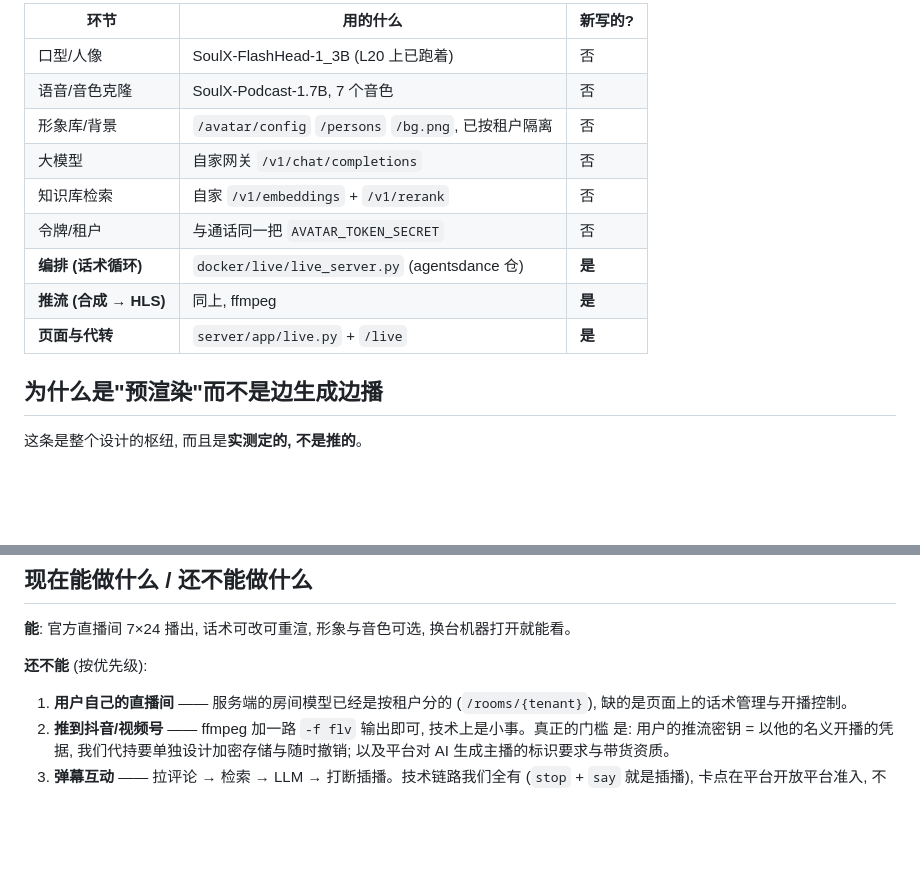
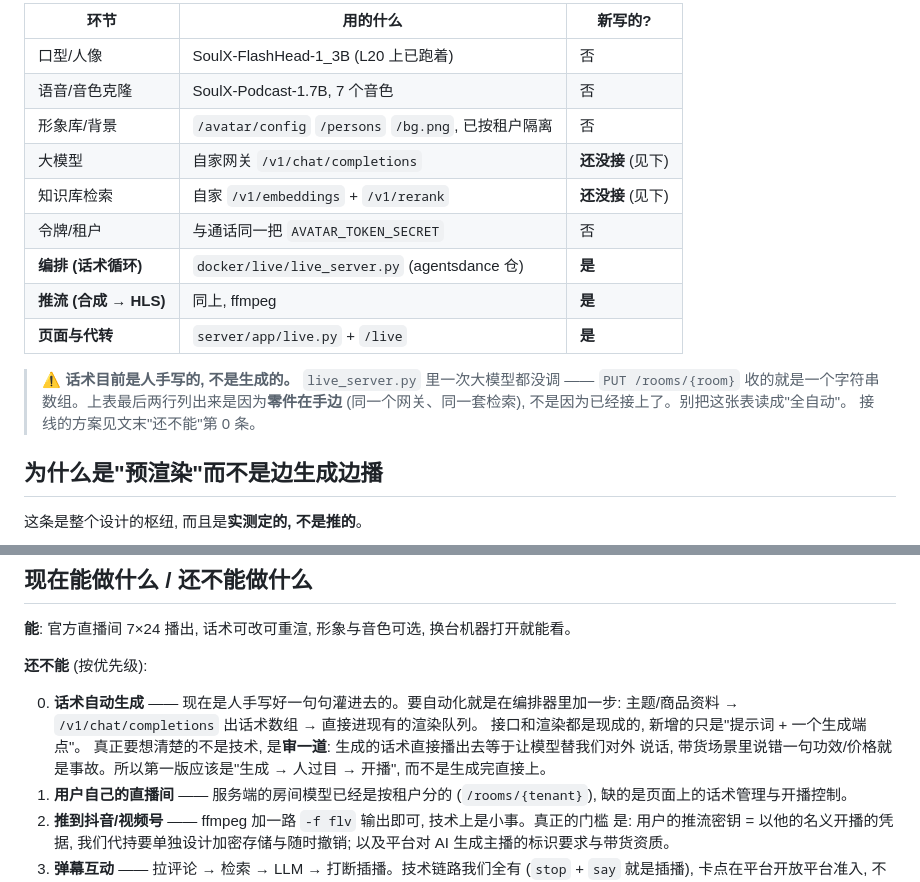
Before and after one commit to AgentsDanceAI/deepseek-harness-cloud, a Markdown page: docs/design/avatar-live.md, 2 parts joined by grey strips. Drawn GitHub-style; blank space fills up the shorter version.

Commit message:
docs(live): 把"复用"那张表改准 — 大模型和检索**还没接线**
原表把这两行标成"新写的? 否", 读起来像是已经接上了。实际 live_server.py 里一次
大模型都没调, 官方直播间那 9 句是我手写灌进去的。列在表里只是因为零件在手边。

老板问"文案怎么生成的, 是自动生成的吗"才发现这处 —— 文档把计划写成了现状, 而这种
不实描述最坑的是**下一个人会照着它做集成**, 以为接口已经通了。

顺带把"话术自动生成"补成待办第 0 条, 并写明它真正的难点不是技术: 生成的话术直接
播出去等于让模型替我们对外说话, 带货场景说错一句功效/价格就是事故 —— 第一版该是
"生成 → 人过目 → 开播"。

Co-Authored-By: Claude Opus 5 <noreply@anthropic.com>

```diff
--- a/docs/design/avatar-live.md
+++ b/docs/design/avatar-live.md
@@ -13,12 +13,17 @@
 | 口型/人像 | SoulX-FlashHead-1_3B (L20 上已跑着) | 否 |
 | 语音/音色克隆 | SoulX-Podcast-1.7B, 7 个音色 | 否 |
 | 形象库/背景 | `/avatar/config` `/persons` `/bg.png`, 已按租户隔离 | 否 |
-| 大模型 | 自家网关 `/v1/chat/completions` | 否 |
-| 知识库检索 | 自家 `/v1/embeddings` + `/v1/rerank` | 否 |
+| 大模型 | 自家网关 `/v1/chat/completions` | **还没接** (见下) |
+| 知识库检索 | 自家 `/v1/embeddings` + `/v1/rerank` | **还没接** (见下) |
 | 令牌/租户 | 与通话同一把 `AVATAR_TOKEN_SECRET` | 否 |
 | **编排 (话术循环)** | `docker/live/live_server.py` (agentsdance 仓) | **是** |
 | **推流 (合成 → HLS)** | 同上, ffmpeg | **是** |
 | **页面与代转** | `server/app/live.py` + `/live` | **是** |
+
+> ⚠️ **话术目前是人手写的, 不是生成的。** `live_server.py` 里一次大模型都没调 ——
+> `PUT /rooms/{room}` 收的就是一个字符串数组。上表最后两行列出来是因为**零件在手边**
+> (同一个网关、同一套检索), 不是因为已经接上了。别把这张表读成"全自动"。
+> 接线的方案见文末"还不能"第 0 条。
 
 ## 为什么是"预渲染"而不是边生成边播
 
@@ -106,6 +111,12 @@
 
 **还不能** (按优先级):
 
+0. **话术自动生成** —— 现在是人手写好一句句灌进去的。要自动化就是在编排器里加一步:
+   主题/商品资料 → `/v1/chat/completions` 出话术数组 → 直接进现有的渲染队列。
+   接口和渲染都是现成的, 新增的只是"提示词 + 一个生成端点"。
+   真正要想清楚的不是技术, 是**审一道**: 生成的话术直接播出去等于让模型替我们对外
+   说话, 带货场景里说错一句功效/价格就是事故。所以第一版应该是"生成 → 人过目 →
+   开播", 而不是生成完直接上。
 1. **用户自己的直播间** —— 服务端的房间模型已经是按租户分的 (`/rooms/{tenant}`),
    缺的是页面上的话术管理与开播控制。
 2. **推到抖音/视频号** —— ffmpeg 加一路 `-f flv` 输出即可, 技术上是小事。真正的门槛
```
